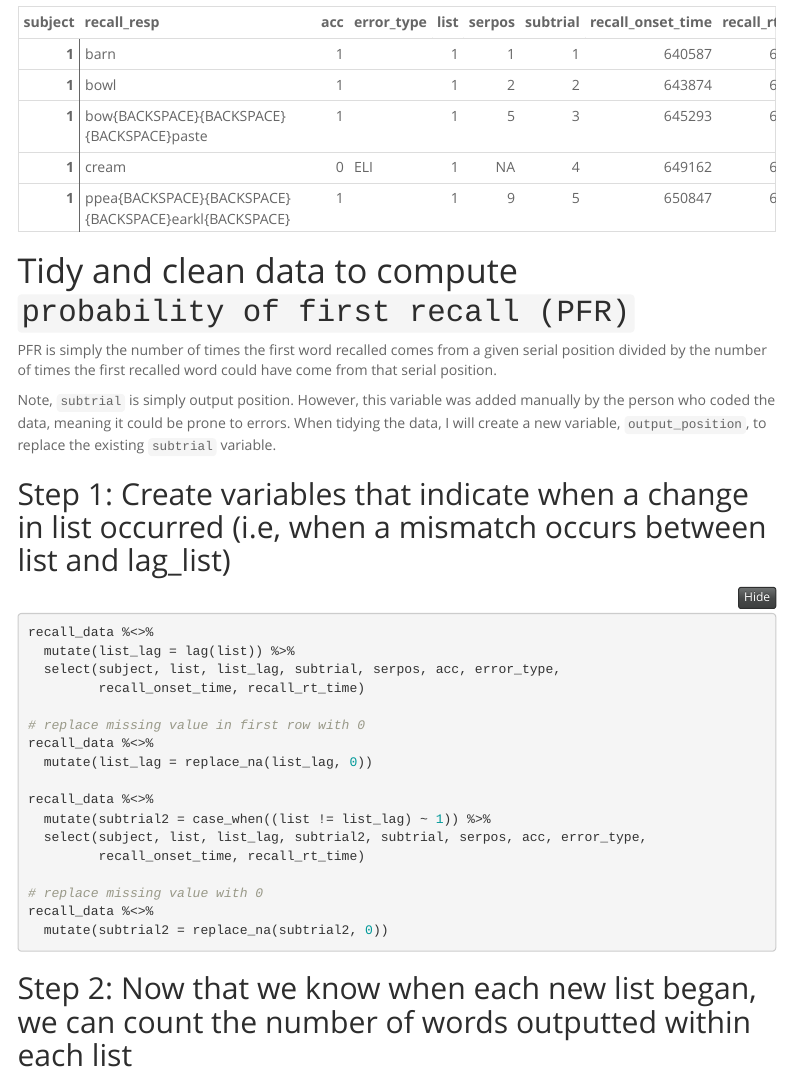
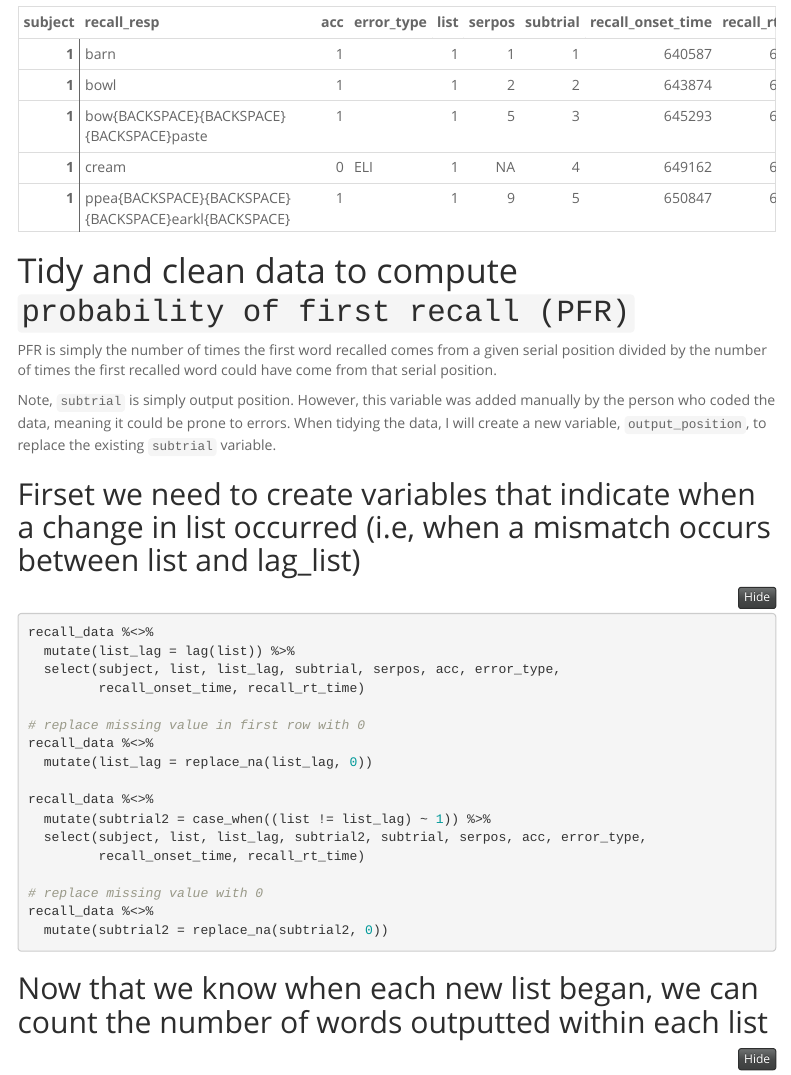
Before and after one commit to AshLynnMiller/free_recall_dynamics, an R Markdown document (free_recall_dynamics.Rmd): the page in a window 1100 px wide, from 1190 px down. Rendered offline with R 4.5, knitr and Pandoc, with nearby package versions; some code elsewhere in the file could not run offline; menus at the side of the page are left out; column names are cleaned by a stand-in for the janitor package.

Commit message:
Edited annotations

````diff
--- a/free_recall_dynamics.Rmd
+++ b/free_recall_dynamics.Rmd
@@ -114,7 +114,7 @@ PFR is simply the number of times the first word recalled comes from a given ser
 
 Note, `subtrial` is simply output position. However, this variable was added manually by the person who coded the data, meaning it could be prone to errors. When tidying the data, I will create a new variable, `output_position`, to replace the existing `subtrial` variable.
 
-## Step 1: Create variables that indicate when a change in list occurred (i.e, when a mismatch occurs between list and lag_list)
+## Firset we need to create variables that indicate when a change in list occurred (i.e, when a mismatch occurs between list and lag_list)
 
 ```{r}
 recall_data %<>%
@@ -136,10 +136,9 @@ recall_data %<>%
   mutate(subtrial2 = replace_na(subtrial2, 0))
 ```
 
-## Step 2: Now that we know when each new list began, we can count the number of words outputted within each list
+## Now that we know when each new list began, we can count the number of words outputted within each list
 
 ```{r}
-
 recall_data %<>%
   group_by(subject, list) %>%
   mutate(
````
Also changed, not shown: free_recall_dynamics.Rmd (3 more changed lines).
